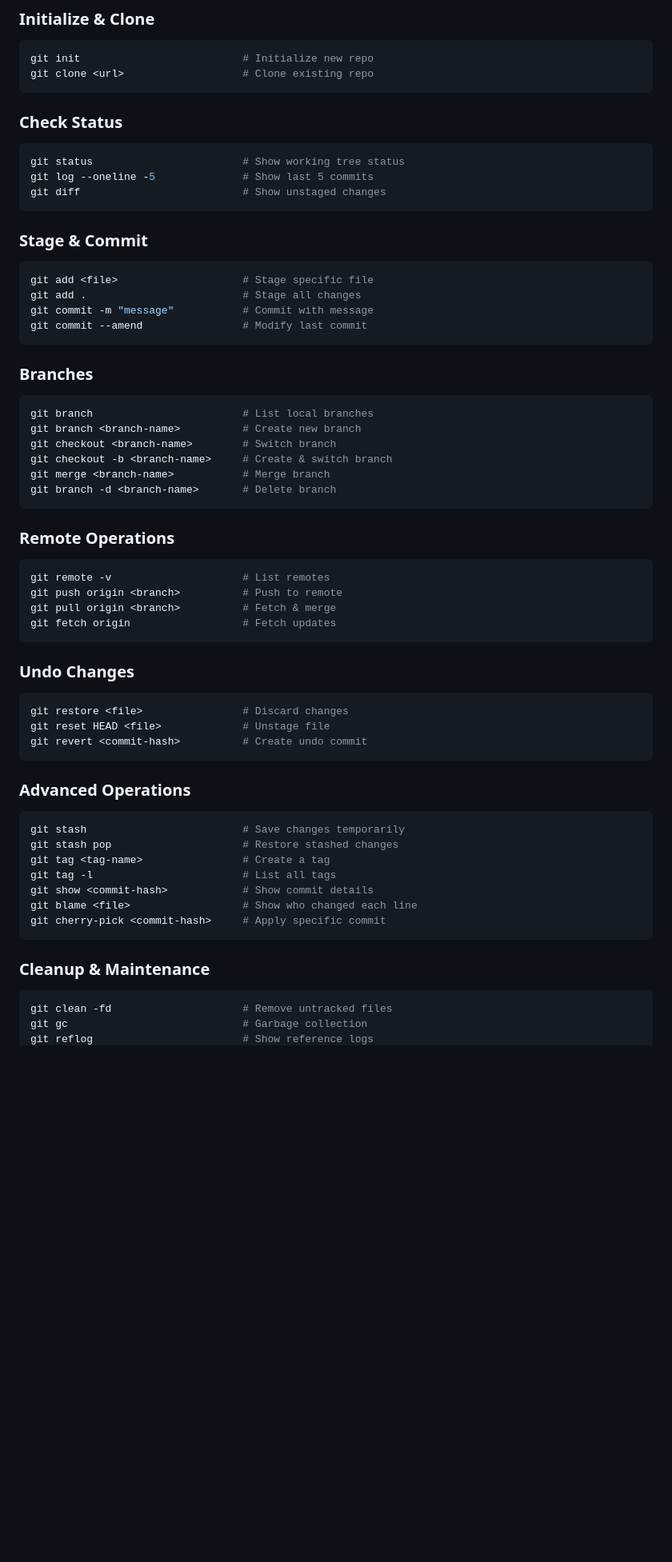
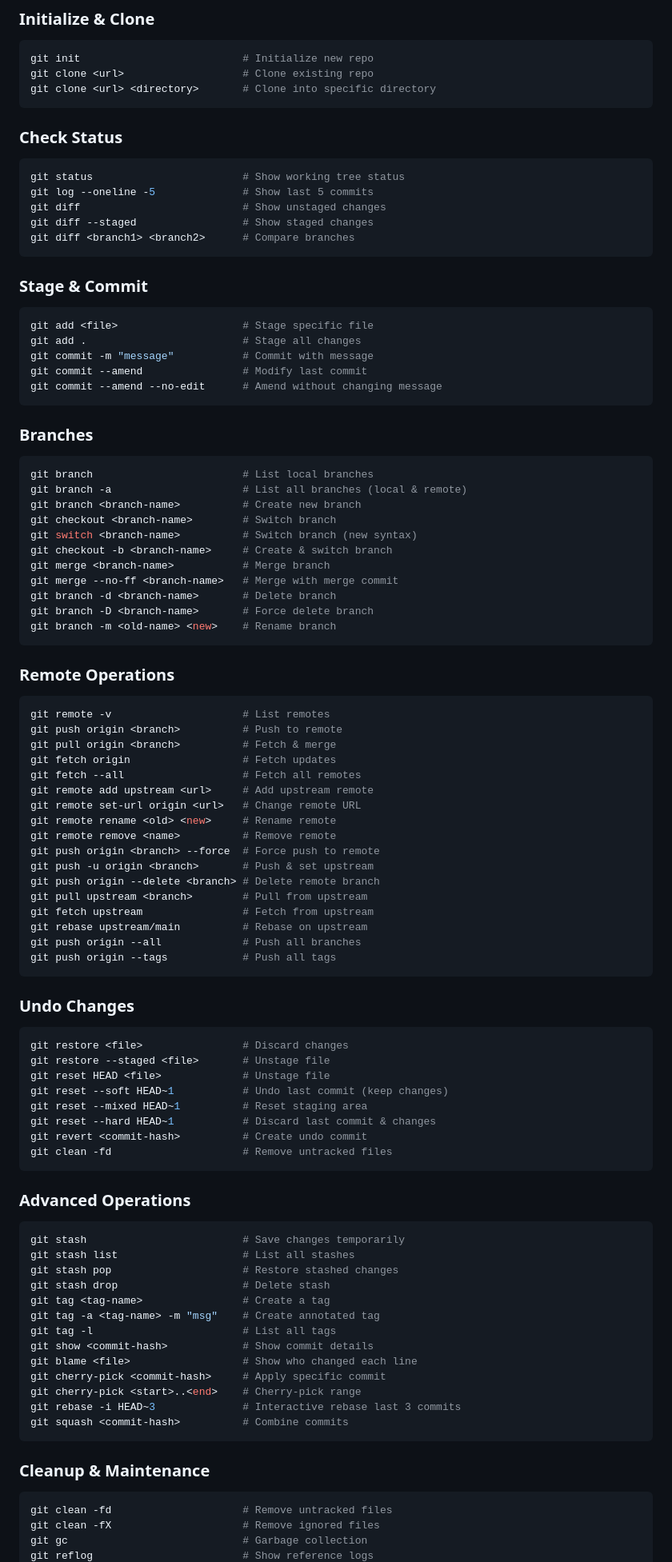
Before and after one commit to HimanshuJhaMAX/LEARNING, a Markdown page: Git Daily Commands Reference Document.md, the part around one of its changes. Shown at 80% size. GitHub-like rendering; blank space fills up the shorter version.

Commit message:
adding more useful git commands

````diff
--- a/Git Daily Commands Reference Document.md
+++ b/Git Daily Commands Reference Document.md
@@ -14,6 +14,7 @@ git config --list
 ```bash
 git init                          # Initialize new repo
 git clone <url>                   # Clone existing repo
+git clone <url> <directory>       # Clone into specific directory
 ```
 
 ### Check Status
@@ -21,6 +22,8 @@ git clone <url>                   # Clone existing repo
 git status                        # Show working tree status
 git log --oneline -5              # Show last 5 commits
 git diff                          # Show unstaged changes
+git diff --staged                 # Show staged changes
+git diff <branch1> <branch2>      # Compare branches
 ```
 
 ### Stage & Commit
@@ -29,16 +32,22 @@ git add <file>                    # Stage specific file
 git add .                         # Stage all changes
 git commit -m "message"           # Commit with message
 git commit --amend                # Modify last commit
+git commit --amend --no-edit      # Amend without changing message
 ```
 
 ### Branches
 ```bash
 git branch                        # List local branches
+git branch -a                     # List all branches (local & remote)
 git branch <branch-name>          # Create new branch
 git checkout <branch-name>        # Switch branch
+git switch <branch-name>          # Switch branch (new syntax)
 git checkout -b <branch-name>     # Create & switch branch
 git merge <branch-name>           # Merge branch
+git merge --no-ff <branch-name>   # Merge with merge commit
 git branch -d <branch-name>       # Delete branch
+git branch -D <branch-name>       # Force delete branch
+git branch -m <old-name> <new>    # Rename branch
 ```
 
 ### Remote Operations
@@ -47,28 +56,53 @@ git remote -v                     # List remotes
 git push origin <branch>          # Push to remote
 git pull origin <branch>          # Fetch & merge
 git fetch origin                  # Fetch updates
+git fetch --all                   # Fetch all remotes
+git remote add upstream <url>     # Add upstream remote
+git remote set-url origin <url>   # Change remote URL
+git remote rename <old> <new>     # Rename remote
+git remote remove <name>          # Remove remote
+git push origin <branch> --force  # Force push to remote
+git push -u origin <branch>       # Push & set upstream
+git push origin --delete <branch> # Delete remote branch
+git pull upstream <branch>        # Pull from upstream
+git fetch upstream                # Fetch from upstream
+git rebase upstream/main          # Rebase on upstream
+git push origin --all             # Push all branches
+git push origin --tags            # Push all tags
 ```
 
 ### Undo Changes
 ```bash
 git restore <file>                # Discard changes
+git restore --staged <file>       # Unstage file
 git reset HEAD <file>             # Unstage file
+git reset --soft HEAD~1           # Undo last commit (keep changes)
+git reset --mixed HEAD~1          # Reset staging area
+git reset --hard HEAD~1           # Discard last commit & changes
 git revert <commit-hash>          # Create undo commit
+git clean -fd                     # Remove untracked files
 ```
 
 ### Advanced Operations
 ```bash
 git stash                         # Save changes temporarily
+git stash list                    # List all stashes
 git stash pop                     # Restore stashed changes
+git stash drop                    # Delete stash
 git tag <tag-name>                # Create a tag
+git tag -a <tag-name> -m "msg"    # Create annotated tag
 git tag -l                        # List all tags
 git show <commit-hash>            # Show commit details
 git blame <file>                  # Show who changed each line
 git cherry-pick <commit-hash>     # Apply specific commit
+git cherry-pick <start>..<end>    # Cherry-pick range
+git rebase -i HEAD~3              # Interactive rebase last 3 commits
+git squash <commit-hash>          # Combine commits
 ```
 
 ### Cleanup & Maintenance
 ```bash
 git clean -fd                     # Remove untracked files
+git clean -fX                     # Remove ignored files
 git gc                            # Garbage collection
 git reflog                        # Show reference logs
````
Also changed, not shown: other parts of Git Daily Commands Reference Document.md (+27 -0 lines).
